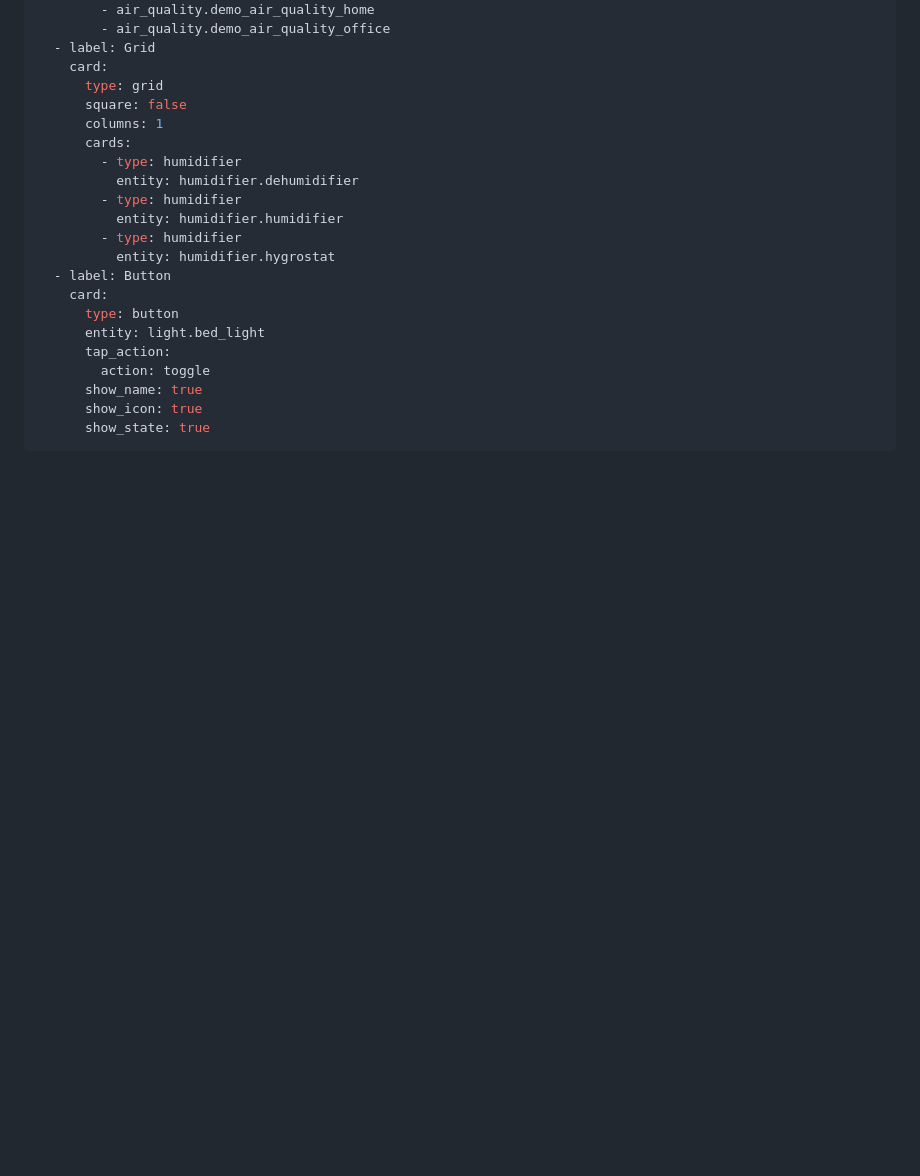
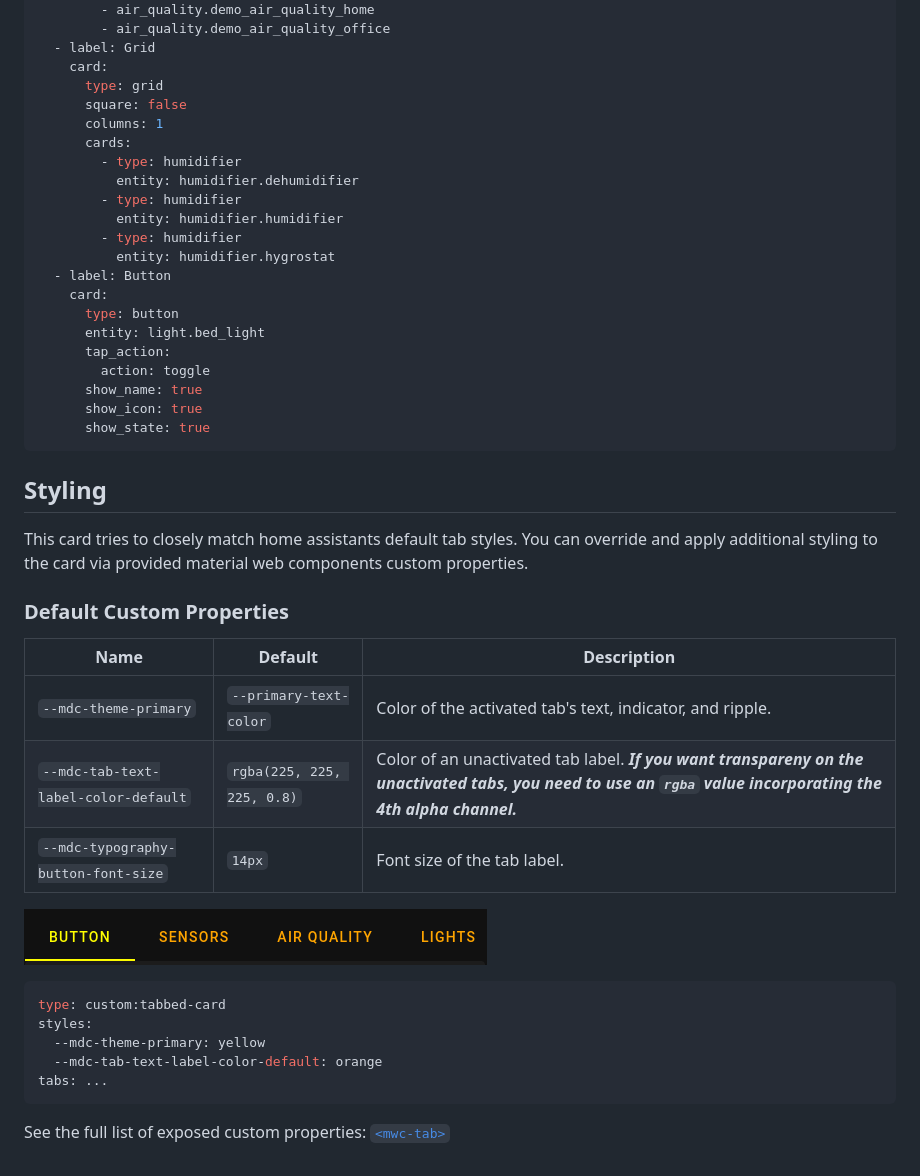
Before and after one commit to kinghat/tabbed-card, a Markdown page: README.md, the part around the change. GitHub-like rendering; pictures changed too: assets/styling.png (added); blank space fills up the shorter version.

Commit message:
solidify card styling

````diff
--- a/README.md
+++ b/README.md
@@ -47,4 +47,26 @@ tabs:
 
 <!-- TODO -->
 <!-- ## Options -->
-<!-- Styling -->
+## Styling
+
+This card tries to closely match home assistants default tab styles. You can override and apply additional styling to the card via provided material web components custom properties.
+
+### Default Custom Properties
+
+| Name                                 | Default                    | Description                                                                                                                                                    |
+| ------------------------------------ | -------------------------- | -------------------------------------------------------------------------------------------------------------------------------------------------------------- |
+| `--mdc-theme-primary`                | `--primary-text-color`     | Color of the activated tab's text, indicator, and ripple.                                                                                                      |
+| `--mdc-tab-text-label-color-default` | `rgba(225, 225, 225, 0.8)` | Color of an unactivated tab label. **_If you want transpareny on the unactivated tabs, you need to use an `rgba` value incorporating the 4th alpha channel._** |
+| `--mdc-typography-button-font-size`  | `14px`                     | Font size of the tab label.                                                                                                                                    |
+
+![Styling](assets/styling.png)
+
+```yaml
+type: custom:tabbed-card
+styles:
+  --mdc-theme-primary: yellow
+  --mdc-tab-text-label-color-default: orange
+tabs: ...
+```
+
+See the full list of exposed custom properties: [`<mwc-tab>`](https://github.com/material-components/material-web/blob/mwc/packages/tab/README.md#css-custom-properties)
````
Also changed, not shown: 2 other files.
